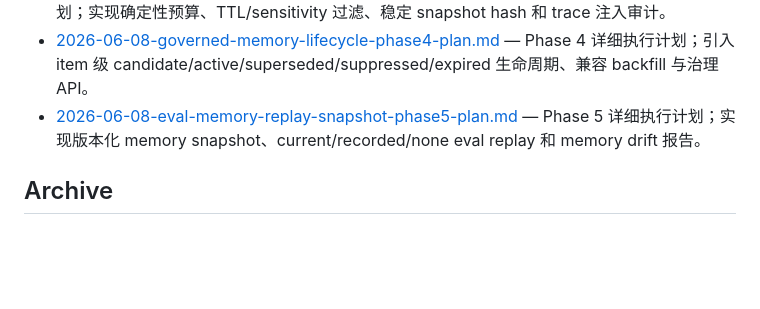
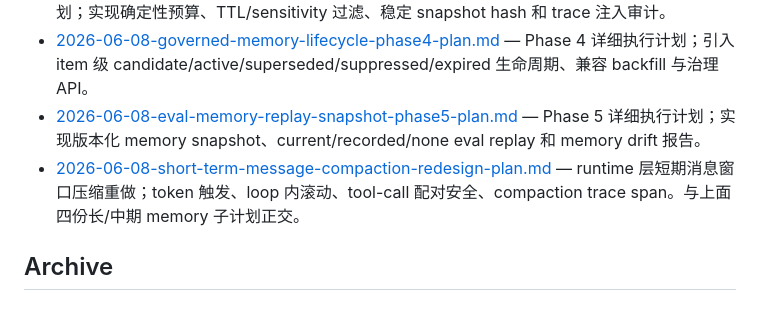
Before and after one commit to Kacaw2/CodeRunner-AI, a Markdown page: docs/plans/README.md, the part around the change. Drawn GitHub-style; blank space fills up the shorter version.

Commit message:
docs(plans): add short-term message compaction redesign plan
Co-Authored-By: Claude Opus 4.7 <noreply@anthropic.com>

```diff
--- a/docs/plans/README.md
+++ b/docs/plans/README.md
@@ -21,6 +21,7 @@
 - [2026-06-08-agent-memory-budget-filter-audit-phase3-plan.md](active/2026-06-08-agent-memory-budget-filter-audit-phase3-plan.md) — Phase 3 详细执行计划；实现确定性预算、TTL/sensitivity 过滤、稳定 snapshot hash 和 trace 注入审计。
 - [2026-06-08-governed-memory-lifecycle-phase4-plan.md](active/2026-06-08-governed-memory-lifecycle-phase4-plan.md) — Phase 4 详细执行计划；引入 item 级 candidate/active/superseded/suppressed/expired 生命周期、兼容 backfill 与治理 API。
 - [2026-06-08-eval-memory-replay-snapshot-phase5-plan.md](active/2026-06-08-eval-memory-replay-snapshot-phase5-plan.md) — Phase 5 详细执行计划；实现版本化 memory snapshot、current/recorded/none eval replay 和 memory drift 报告。
+- [2026-06-08-short-term-message-compaction-redesign-plan.md](active/2026-06-08-short-term-message-compaction-redesign-plan.md) — runtime 层短期消息窗口压缩重做；token 触发、loop 内滚动、tool-call 配对安全、compaction trace span。与上面四份长/中期 memory 子计划正交。
 
 ## Archive
 
```
Also changed, not shown: 2 other files.
